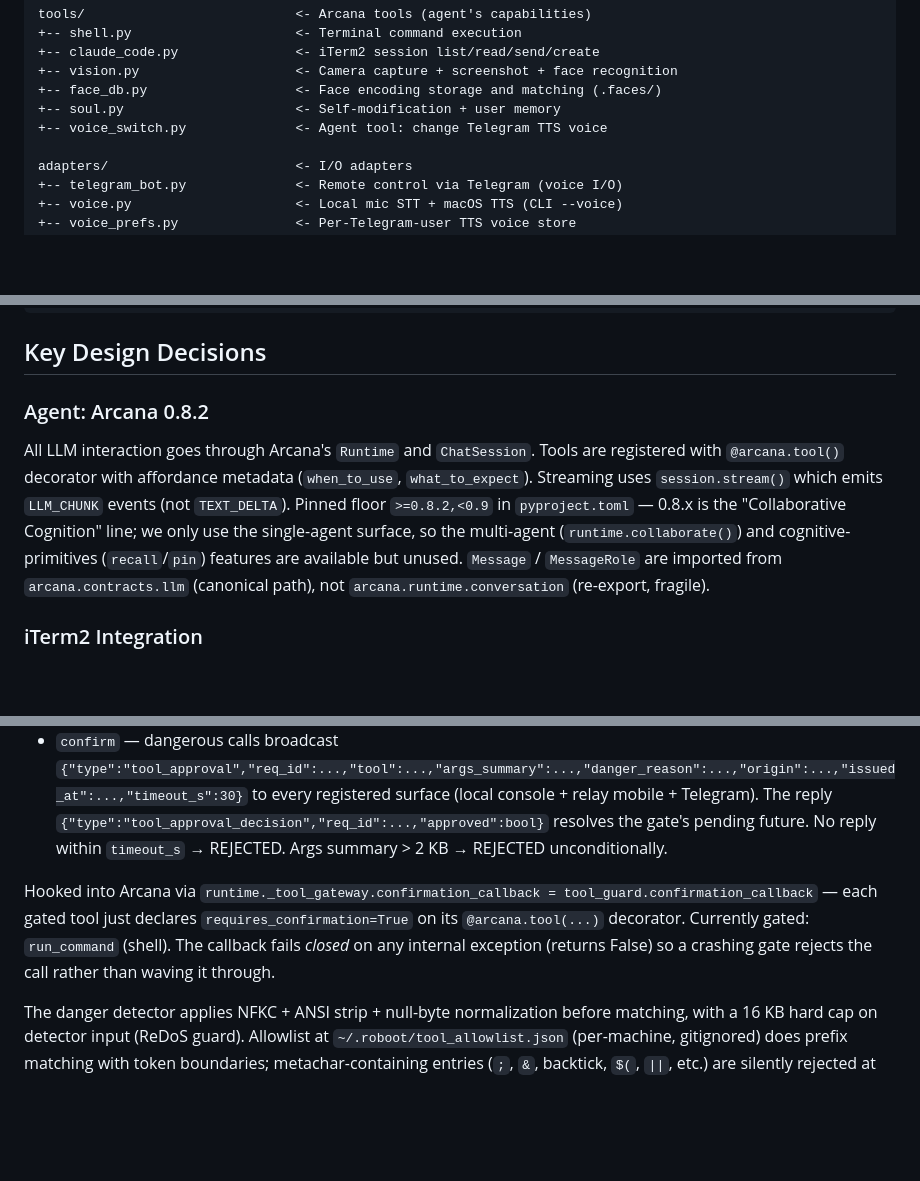
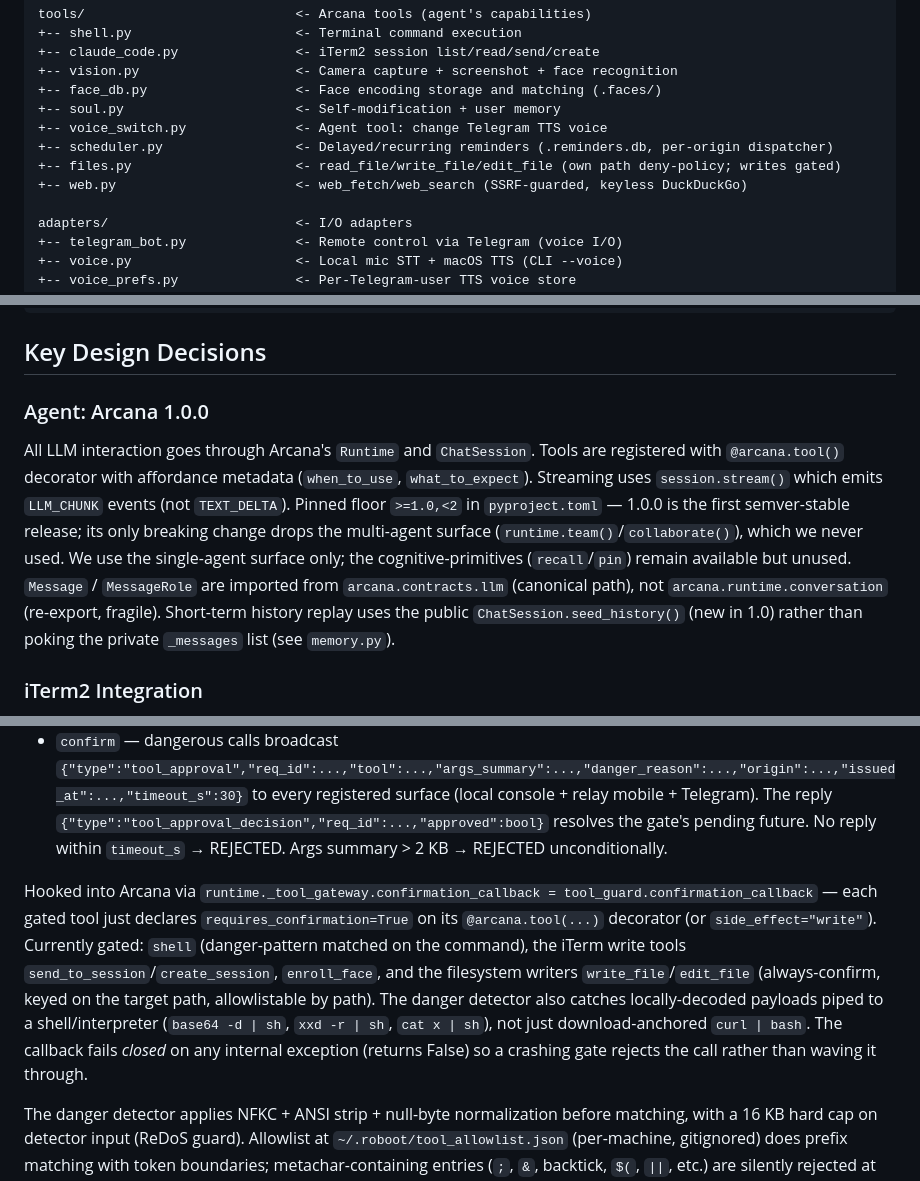
Before and after one commit to tyxben/roboot, a Markdown page: CLAUDE.md, 3 parts joined by grey strips. Rendered like a GitHub page; blank space fills up the shorter version.

Commit message:
docs: CLAUDE.md — Arcana 1.0, new tools (scheduler/files/web), expanded gate
- Agent section: Arcana 0.8.2 -> 1.0.0, semver-stable, seed_history note.
- tools/ map: add scheduler.py, files.py, web.py.
- Tool Approval Gate: gated set now includes write_file/edit_file (path-keyed)
  and notes the base64/decode-pipe-to-shell detection added this branch.

```diff
--- a/CLAUDE.md
+++ b/CLAUDE.md
@@ -42,6 +42,9 @@ tools/                           <- Arcana tools (agent's capabilities)
 +-- face_db.py                   <- Face encoding storage and matching (.faces/)
 +-- soul.py                      <- Self-modification + user memory
 +-- voice_switch.py              <- Agent tool: change Telegram TTS voice
++-- scheduler.py                 <- Delayed/recurring reminders (.reminders.db, per-origin dispatcher)
++-- files.py                     <- read_file/write_file/edit_file (own path deny-policy; writes gated)
++-- web.py                       <- web_fetch/web_search (SSRF-guarded, keyless DuckDuckGo)
 
 adapters/                        <- I/O adapters
 +-- telegram_bot.py              <- Remote control via Telegram (voice I/O)
@@ -97,8 +100,8 @@ cd relay && npm install && npx wrangler deploy
 
 ## Key Design Decisions
 
-### Agent: Arcana 0.8.2
-All LLM interaction goes through Arcana's `Runtime` and `ChatSession`. Tools are registered with `@arcana.tool()` decorator with affordance metadata (`when_to_use`, `what_to_expect`). Streaming uses `session.stream()` which emits `LLM_CHUNK` events (not `TEXT_DELTA`). Pinned floor `>=0.8.2,<0.9` in `pyproject.toml` — 0.8.x is the "Collaborative Cognition" line; we only use the single-agent surface, so the multi-agent (`runtime.collaborate()`) and cognitive-primitives (`recall`/`pin`) features are available but unused. `Message` / `MessageRole` are imported from `arcana.contracts.llm` (canonical path), not `arcana.runtime.conversation` (re-export, fragile).
+### Agent: Arcana 1.0.0
+All LLM interaction goes through Arcana's `Runtime` and `ChatSession`. Tools are registered with `@arcana.tool()` decorator with affordance metadata (`when_to_use`, `what_to_expect`). Streaming uses `session.stream()` which emits `LLM_CHUNK` events (not `TEXT_DELTA`). Pinned floor `>=1.0,<2` in `pyproject.toml` — 1.0.0 is the first semver-stable release; its only breaking change drops the multi-agent surface (`runtime.team()`/`collaborate()`), which we never used. We use the single-agent surface only; the cognitive-primitives (`recall`/`pin`) remain available but unused. `Message` / `MessageRole` are imported from `arcana.contracts.llm` (canonical path), not `arcana.runtime.conversation` (re-export, fragile). Short-term history replay uses the public `ChatSession.seed_history()` (new in 1.0) rather than poking the private `_messages` list (see `memory.py`).
 
 ### iTerm2 Integration
 `iterm_bridge.py` maintains a persistent websocket to iTerm2's Python API. This replaced an earlier AppleScript approach. Requires iTerm2 -> Settings -> General -> Magic -> Enable Python API.
@@ -136,7 +139,7 @@ Same shape as the soul review gate, but it gates the *action* path (the agent ca
 - `log` — non-dangerous calls pass through; dangerous calls (matched against `tool_guard.DANGEROUS_PATTERNS` — 38 curated regexes covering rm/dd/sudo/pipe-to-shell/credential dirs/Roboot at-rest paths/etc.) are still allowed but the call lands in `.tool_audit/<ts>-<tool>-LOGGED.json`.
 - `confirm` — dangerous calls broadcast `{"type":"tool_approval","req_id":...,"tool":...,"args_summary":...,"danger_reason":...,"origin":...,"issued_at":...,"timeout_s":30}` to every registered surface (local console + relay mobile + Telegram). The reply `{"type":"tool_approval_decision","req_id":...,"approved":bool}` resolves the gate's pending future. No reply within `timeout_s` → REJECTED. Args summary > 2 KB → REJECTED unconditionally.
 
-Hooked into Arcana via `runtime._tool_gateway.confirmation_callback = tool_guard.confirmation_callback` — each gated tool just declares `requires_confirmation=True` on its `@arcana.tool(...)` decorator. Currently gated: `run_command` (shell). The callback fails *closed* on any internal exception (returns False) so a crashing gate rejects the call rather than waving it through.
+Hooked into Arcana via `runtime._tool_gateway.confirmation_callback = tool_guard.confirmation_callback` — each gated tool just declares `requires_confirmation=True` on its `@arcana.tool(...)` decorator (or `side_effect="write"`). Currently gated: `shell` (danger-pattern matched on the command), the iTerm write tools `send_to_session`/`create_session`, `enroll_face`, and the filesystem writers `write_file`/`edit_file` (always-confirm, keyed on the target path, allowlistable by path). The danger detector also catches locally-decoded payloads piped to a shell/interpreter (`base64 -d | sh`, `xxd -r | sh`, `cat x | sh`), not just download-anchored `curl | bash`. The callback fails *closed* on any internal exception (returns False) so a crashing gate rejects the call rather than waving it through.
 
 The danger detector applies NFKC + ANSI strip + null-byte normalization before matching, with a 16 KB hard cap on detector input (ReDoS guard). Allowlist at `~/.roboot/tool_allowlist.json` (per-machine, gitignored) does prefix matching with token boundaries; metachar-containing entries (`;`, `&`, backtick, `$(`, `||`, etc.) are silently rejected at lookup time so a user can't write `prefix: "ls; rm -rf"` and feel safe. Allowlist CANNOT override danger detection — a dangerous shell command goes to modal regardless.
 
```
